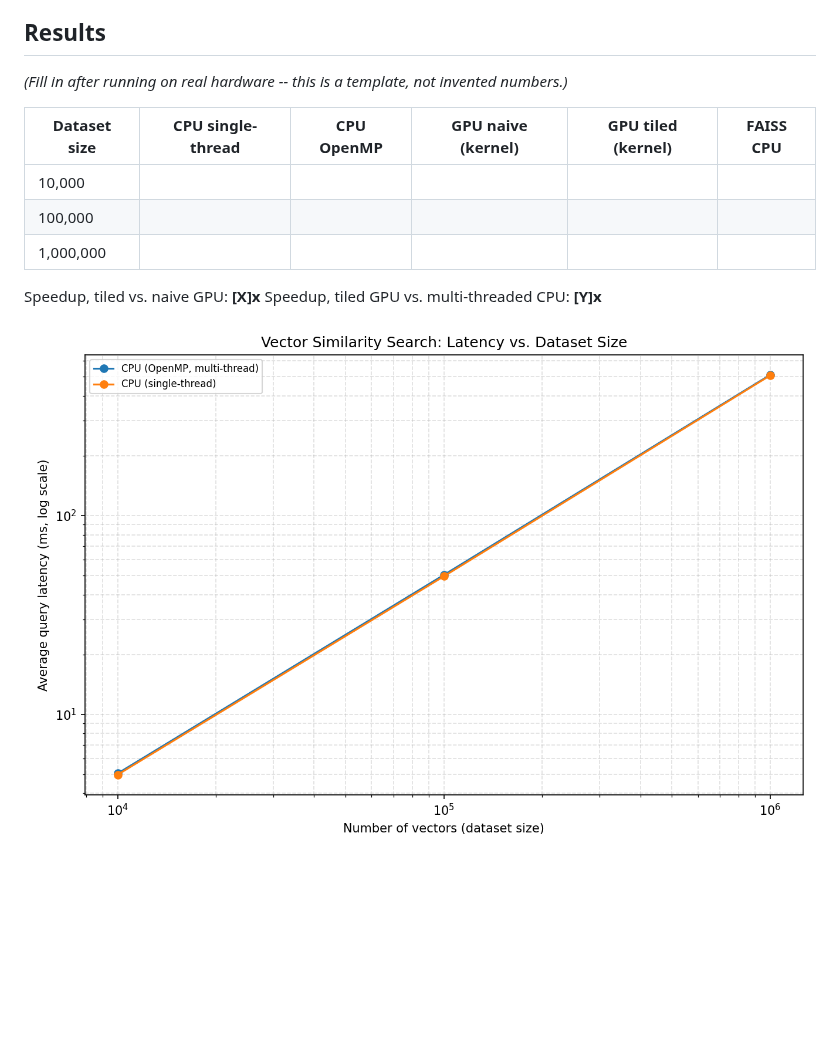
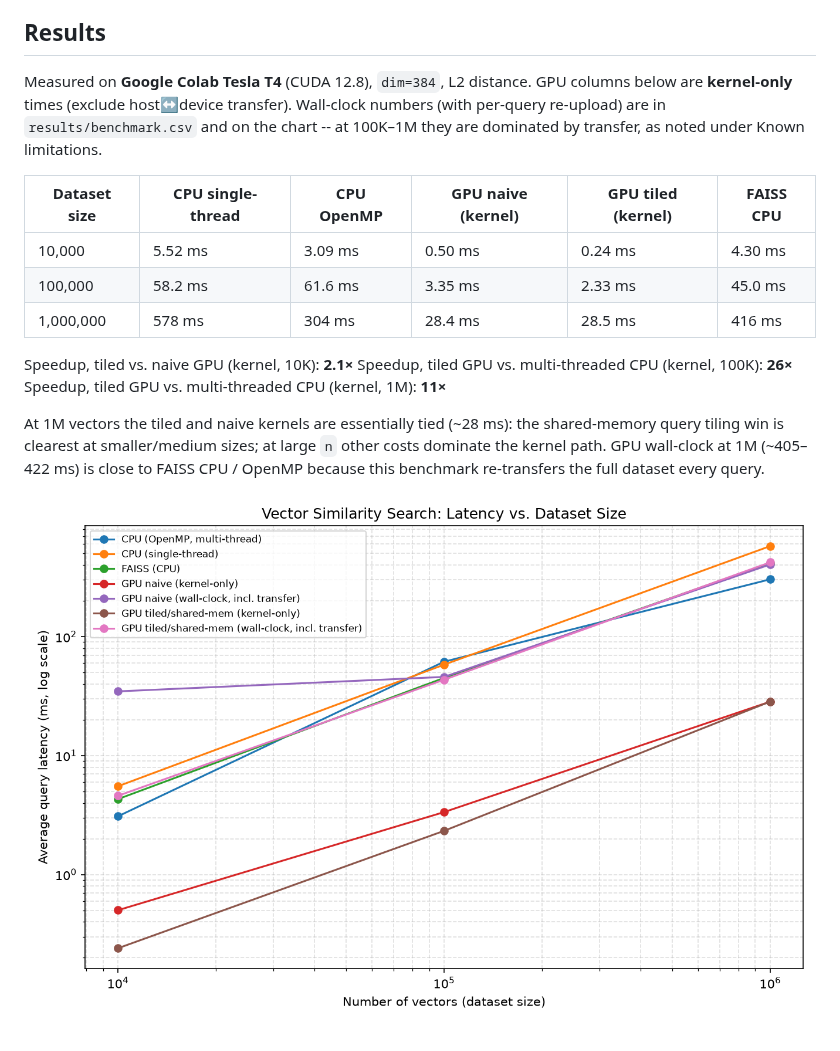
Before and after one commit to amberfxy/vector-search-cuda, a Markdown page: README.md, the part around the change. GitHub-like rendering; pictures changed too: results/latency_chart.png; blank space fills up the shorter version.

Commit message:
Add Colab T4 benchmark results to README and results/
Fill the Results table with measured CPU, CUDA kernel, and FAISS
latencies from a Tesla T4 run, and refresh benchmark.csv plus the
latency chart (deduped Colab data, no sandbox placeholders).

Co-authored-by: Amber Fan <amberfxy@users.noreply.github.com>

```diff
--- a/README.md
+++ b/README.md
@@ -234,16 +234,26 @@ paper over)
 
 ## Results
 
-*(Fill in after running on real hardware -- this is a template, not
-invented numbers.)*
+Measured on **Google Colab Tesla T4** (CUDA 12.8), `dim=384`, L2 distance.
+GPU columns below are **kernel-only** times (exclude host↔device transfer).
+Wall-clock numbers (with per-query re-upload) are in `results/benchmark.csv`
+and on the chart -- at 100K–1M they are dominated by transfer, as noted under
+Known limitations.
 
 | Dataset size | CPU single-thread | CPU OpenMP | GPU naive (kernel) | GPU tiled (kernel) | FAISS CPU |
 |---|---|---|---|---|---|
-| 10,000    | | | | | |
-| 100,000   | | | | | |
-| 1,000,000 | | | | | |
+| 10,000    | 5.52 ms | 3.09 ms | 0.50 ms | 0.24 ms | 4.30 ms |
+| 100,000   | 58.2 ms | 61.6 ms | 3.35 ms | 2.33 ms | 45.0 ms |
+| 1,000,000 | 578 ms | 304 ms | 28.4 ms | 28.5 ms | 416 ms |
 
-Speedup, tiled vs. naive GPU: **[X]x**
-Speedup, tiled GPU vs. multi-threaded CPU: **[Y]x**
+Speedup, tiled vs. naive GPU (kernel, 10K): **2.1×**
+Speedup, tiled GPU vs. multi-threaded CPU (kernel, 100K): **26×**
+Speedup, tiled GPU vs. multi-threaded CPU (kernel, 1M): **11×**
+
+At 1M vectors the tiled and naive kernels are essentially tied (~28 ms): the
+shared-memory query tiling win is clearest at smaller/medium sizes; at large
+`n` other costs dominate the kernel path. GPU wall-clock at 1M (~405–422 ms)
+is close to FAISS CPU / OpenMP because this benchmark re-transfers the full
+dataset every query.
 
 ![latency chart](results/latency_chart.png)
```
Also changed, not shown: 1 other file.
